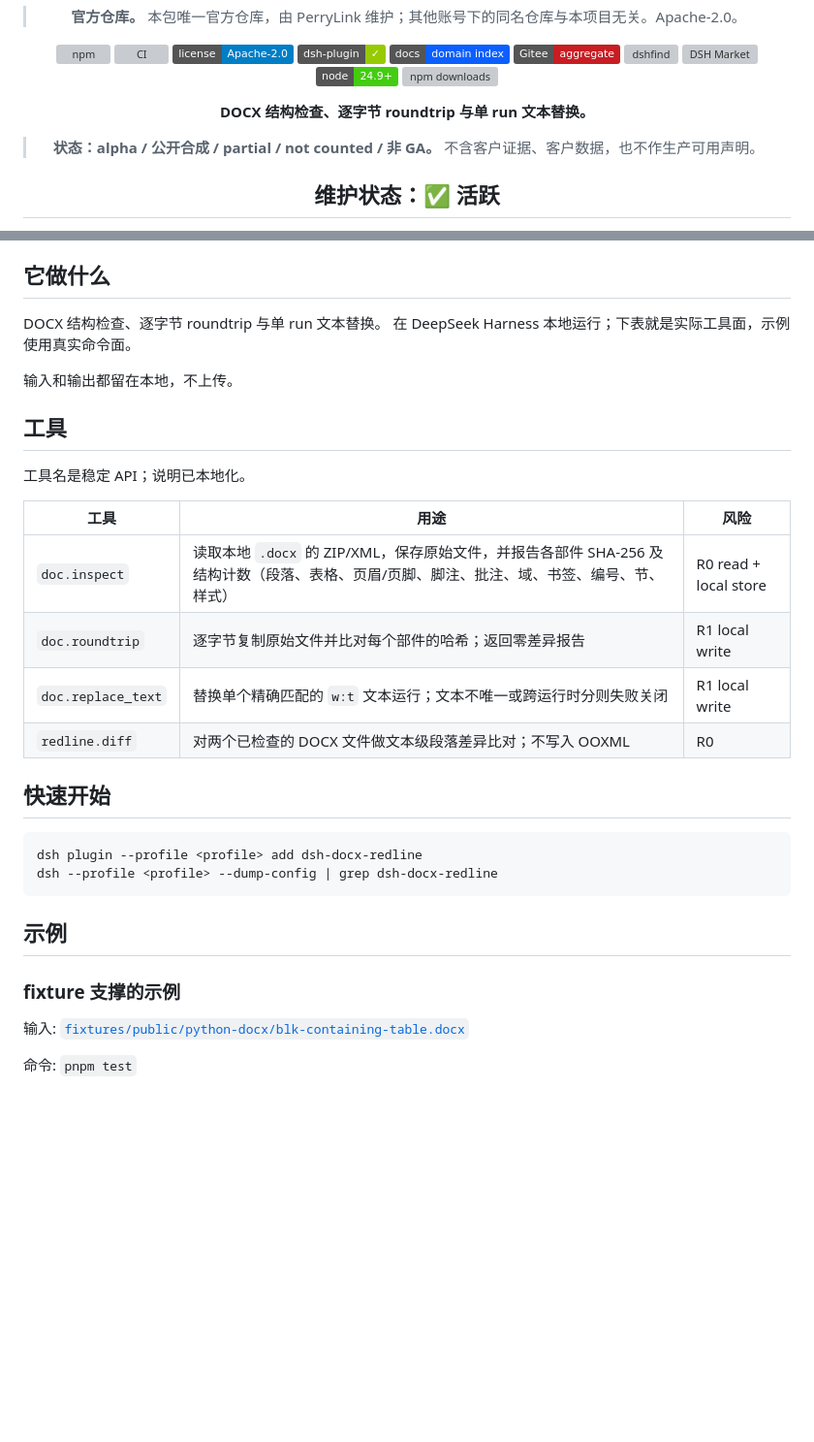
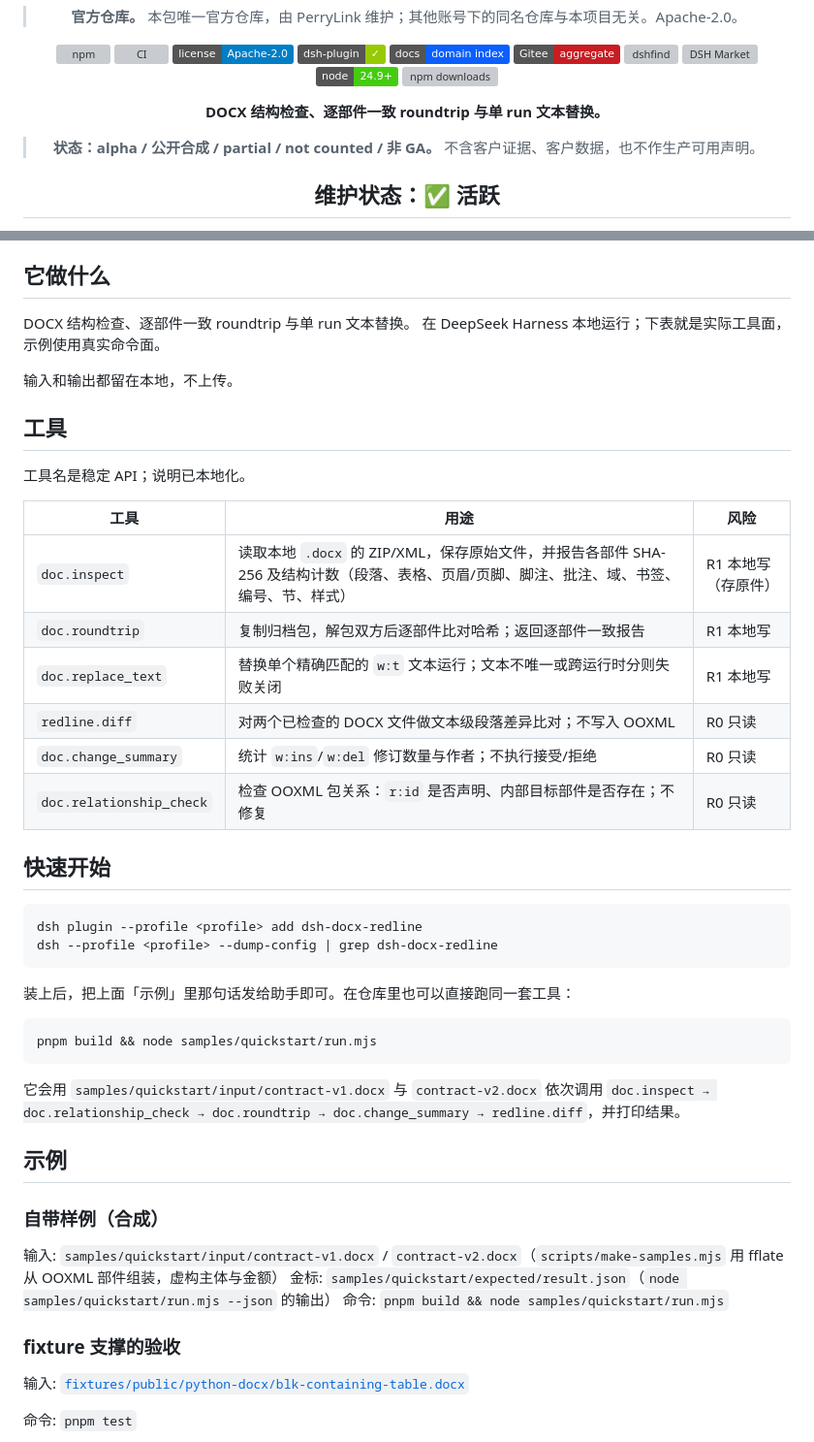
Before and after one commit to HootRock/dsh-docx-redline, a Markdown page: README-zh.md, 2 parts joined by grey strips. Shown at 97% size. Rendered like a GitHub page; badges without logos; blank space fills up the shorter version; grey boxes are pictures that could not be loaded.

````diff
--- a/README-zh.md
+++ b/README-zh.md
@@ -15,7 +15,7 @@
 [![Node](https://img.shields.io/badge/node-24.9%2B-brightgreen)](#)
 [![npm downloads](https://img.shields.io/npm/dm/dsh-docx-redline)](https://www.npmjs.com/package/dsh-docx-redline)
 
-**DOCX 结构检查、逐字节 roundtrip 与单 run 文本替换。**
+**DOCX 结构检查、逐部件一致 roundtrip 与单 run 文本替换。**
 
 > **状态：alpha / 公开合成 / partial / not counted / 非 GA。** 不含客户证据、客户数据，也不作生产可用声明。
 
@@ -64,7 +104,7 @@ dsh plugin --profile <profile> remove dsh-docx-redline
 
 ## 它做什么
 
-DOCX 结构检查、逐字节 roundtrip 与单 run 文本替换。 在 DeepSeek Harness 本地运行；下表就是实际工具面，示例使用真实命令面。
+DOCX 结构检查、逐部件一致 roundtrip 与单 run 文本替换。 在 DeepSeek Harness 本地运行；下表就是实际工具面，示例使用真实命令面。
 
 输入和输出都留在本地，不上传。
 
@@ -74,10 +114,12 @@ DOCX 结构检查、逐字节 roundtrip 与单 run 文本替换。 在 DeepSeek
 
 | 工具 | 用途 | 风险 |
 |---|---|---|
-| `doc.inspect` | 读取本地 `.docx` 的 ZIP/XML，保存原始文件，并报告各部件 SHA-256 及结构计数（段落、表格、页眉/页脚、脚注、批注、域、书签、编号、节、样式） | R0 read + local store |
-| `doc.roundtrip` | 逐字节复制原始文件并比对每个部件的哈希；返回零差异报告 | R1 local write |
-| `doc.replace_text` | 替换单个精确匹配的 `w:t` 文本运行；文本不唯一或跨运行时分则失败关闭 | R1 local write |
-| `redline.diff` | 对两个已检查的 DOCX 文件做文本级段落差异比对；不写入 OOXML | R0 |
+| `doc.inspect` | 读取本地 `.docx` 的 ZIP/XML，保存原始文件，并报告各部件 SHA-256 及结构计数（段落、表格、页眉/页脚、脚注、批注、域、书签、编号、节、样式） | R1 本地写（存原件） |
+| `doc.roundtrip` | 复制归档包，解包双方后逐部件比对哈希；返回逐部件一致报告 | R1 本地写 |
+| `doc.replace_text` | 替换单个精确匹配的 `w:t` 文本运行；文本不唯一或跨运行时分则失败关闭 | R1 本地写 |
+| `redline.diff` | 对两个已检查的 DOCX 文件做文本级段落差异比对；不写入 OOXML | R0 只读 |
+| `doc.change_summary` | 统计 `w:ins`/`w:del` 修订数量与作者；不执行接受/拒绝 | R0 只读 |
+| `doc.relationship_check` | 检查 OOXML 包关系：`r:id` 是否声明、内部目标部件是否存在；不修复 | R0 只读 |
 
 ## 快速开始
 
@@ -86,9 +128,23 @@ dsh plugin --profile <profile> add dsh-docx-redline
 dsh --profile <profile> --dump-config | grep dsh-docx-redline
 ```
 
+装上后，把上面「示例」里那句话发给助手即可。在仓库里也可以直接跑同一套工具：
+
+```sh
+pnpm build && node samples/quickstart/run.mjs
+```
+
+它会用 `samples/quickstart/input/contract-v1.docx` 与 `contract-v2.docx` 依次调用 `doc.inspect → doc.relationship_check → doc.roundtrip → doc.change_summary → redline.diff`，并打印结果。
+
 ## 示例
 
-### fixture 支撑的示例
+### 自带样例（合成）
+
+输入: `samples/quickstart/input/contract-v1.docx` / `contract-v2.docx`（`scripts/make-samples.mjs` 用 fflate 从 OOXML 部件组装，虚构主体与金额）
+金标: `samples/quickstart/expected/result.json`（`node samples/quickstart/run.mjs --json` 的输出）
+命令: `pnpm build && node samples/quickstart/run.mjs`
+
+### fixture 支撑的验收
 
 输入: [`fixtures/public/python-docx/blk-containing-table.docx`](https://github.com/PerryLink/dsh-docx-redline/blob/main/fixtures/public/python-docx/blk-containing-table.docx)
 
````
Also changed, not shown: other parts of README-zh.md (+40 -0 lines), CHANGELOG.md (+1 -1 lines), README.md (+3 -3 lines), TROUBLESHOOTING.md (added, +67 -0 lines), docs/assets/quickstart.png (added), 15 other files.
